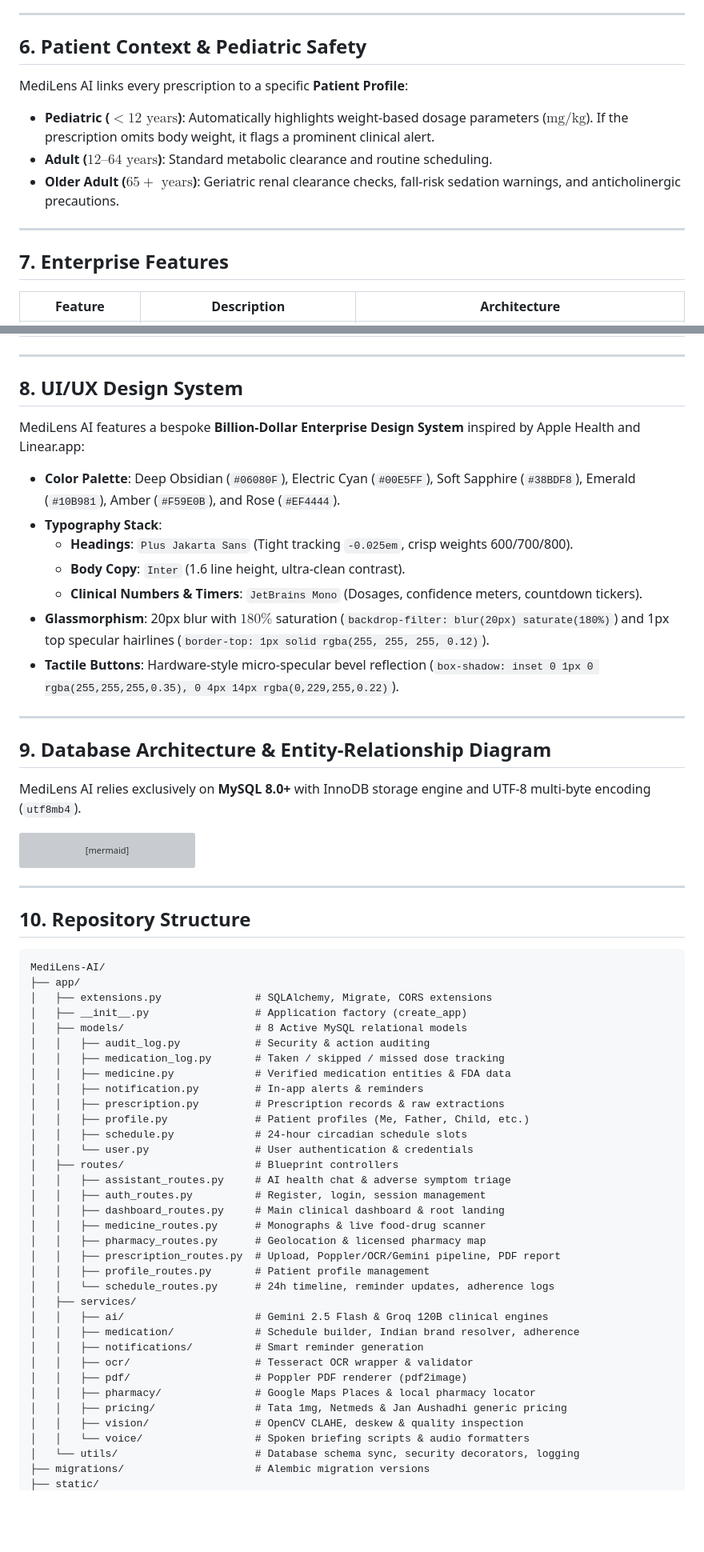
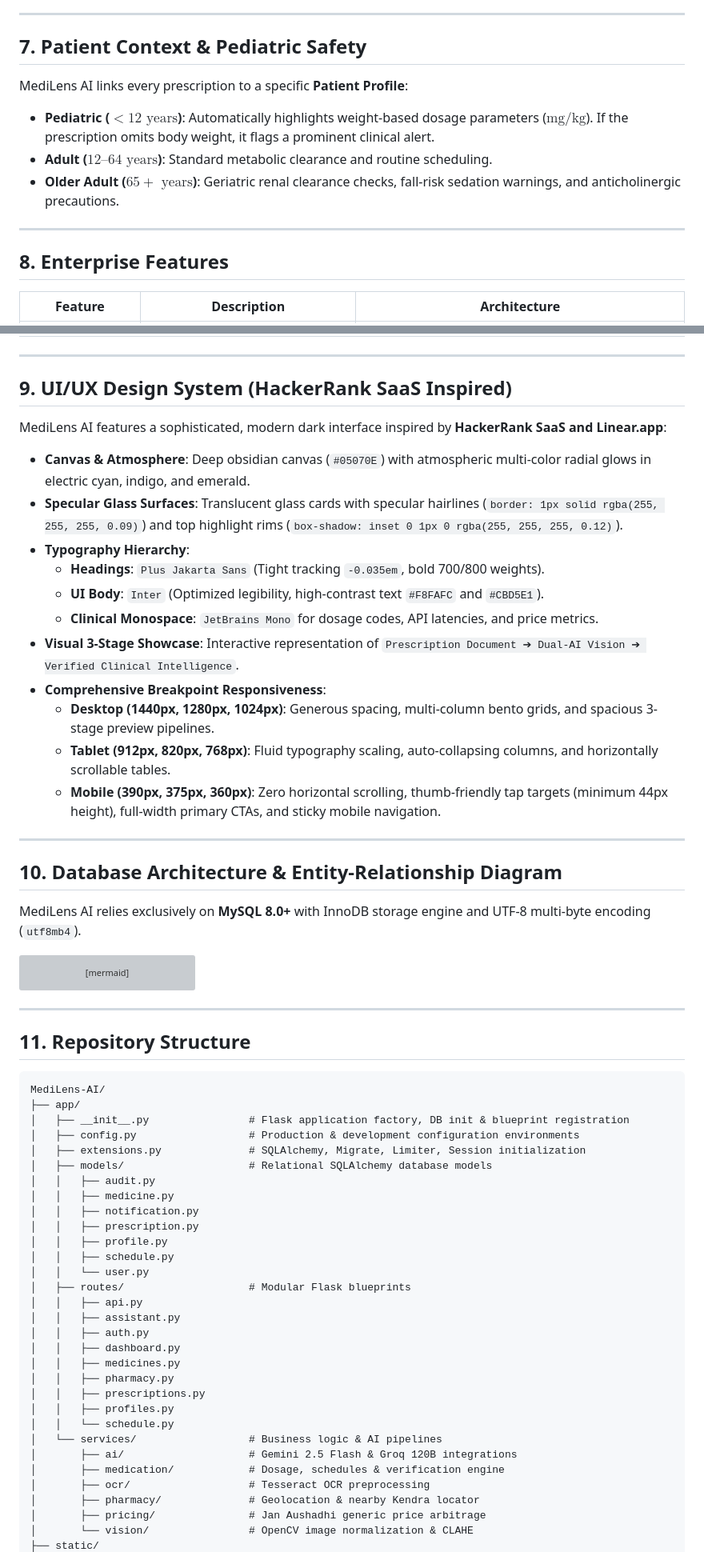
Before and after one commit to mayursingh24/MediLens-AI, a Markdown page: README.md, 2 parts joined by grey strips. Shown at 80% size. Rendered like a GitHub page; blank space fills up the shorter version; grey boxes are pictures that could not be loaded.

````diff
--- a/README.md
+++ b/README.md
@@ -144,7 +169,7 @@ graph LR
 
 ---
 
-## 6. Patient Context & Pediatric Safety
+## 7. Patient Context & Pediatric Safety
 
 MediLens AI links every prescription to a specific **Patient Profile**:
 - **Pediatric ($<12\text{ years}$)**: Automatically highlights weight-based dosage parameters ($\text{mg/kg}$). If the prescription omits body weight, it flags a prominent clinical alert.
@@ -153,7 +178,7 @@ MediLens AI links every prescription to a specific **Patient Profile**:
 
 ---
 
-## 7. Enterprise Features
+## 8. Enterprise Features
 
 | Feature | Description | Architecture |
 |---|---|---|
@@ -170,20 +195,24 @@ MediLens AI links every prescription to a specific **Patient Profile**:
 
 ---
 
-## 8. UI/UX Design System
+## 9. UI/UX Design System (HackerRank SaaS Inspired)
 
-MediLens AI features a bespoke **Billion-Dollar Enterprise Design System** inspired by Apple Health and Linear.app:
-- **Color Palette**: Deep Obsidian (`#06080F`), Electric Cyan (`#00E5FF`), Soft Sapphire (`#38BDF8`), Emerald (`#10B981`), Amber (`#F59E0B`), and Rose (`#EF4444`).
-- **Typography Stack**:
-  - **Headings**: `Plus Jakarta Sans` (Tight tracking `-0.025em`, crisp weights 600/700/800).
-  - **Body Copy**: `Inter` (1.6 line height, ultra-clean contrast).
-  - **Clinical Numbers & Timers**: `JetBrains Mono` (Dosages, confidence meters, countdown tickers).
-- **Glassmorphism**: 20px blur with $180\%$ saturation (`backdrop-filter: blur(20px) saturate(180%)`) and 1px top specular hairlines (`border-top: 1px solid rgba(255, 255, 255, 0.12)`).
-- **Tactile Buttons**: Hardware-style micro-specular bevel reflection (`box-shadow: inset 0 1px 0 rgba(255,255,255,0.35), 0 4px 14px rgba(0,229,255,0.22)`).
+MediLens AI features a sophisticated, modern dark interface inspired by **HackerRank SaaS and Linear.app**:
+- **Canvas & Atmosphere**: Deep obsidian canvas (`#05070E`) with atmospheric multi-color radial glows in electric cyan, indigo, and emerald.
+- **Specular Glass Surfaces**: Translucent glass cards with specular hairlines (`border: 1px solid rgba(255, 255, 255, 0.09)`) and top highlight rims (`box-shadow: inset 0 1px 0 rgba(255, 255, 255, 0.12)`).
+- **Typography Hierarchy**:
+  - **Headings**: `Plus Jakarta Sans` (Tight tracking `-0.035em`, bold 700/800 weights).
+  - **UI Body**: `Inter` (Optimized legibility, high-contrast text `#F8FAFC` and `#CBD5E1`).
+  - **Clinical Monospace**: `JetBrains Mono` for dosage codes, API latencies, and price metrics.
+- **Visual 3-Stage Showcase**: Interactive representation of `Prescription Document ➔ Dual-AI Vision ➔ Verified Clinical Intelligence`.
+- **Comprehensive Breakpoint Responsiveness**:
+  - **Desktop (1440px, 1280px, 1024px)**: Generous spacing, multi-column bento grids, and spacious 3-stage preview pipelines.
+  - **Tablet (912px, 820px, 768px)**: Fluid typography scaling, auto-collapsing columns, and horizontally scrollable tables.
+  - **Mobile (390px, 375px, 360px)**: Zero horizontal scrolling, thumb-friendly tap targets (minimum 44px height), full-width primary CTAs, and sticky mobile navigation.
 
 ---
 
-## 9. Database Architecture & Entity-Relationship Diagram
+## 10. Database Architecture & Entity-Relationship Diagram
 
 MediLens AI relies exclusively on **MySQL 8.0+** with InnoDB storage engine and UTF-8 multi-byte encoding (`utf8mb4`).
 
@@ -317,41 +346,37 @@ erDiagram
 
 ---
 
-## 10. Repository Structure
+## 11. Repository Structure
 
 ```
 MediLens-AI/
 ├── app/
-│   ├── extensions.py               # SQLAlchemy, Migrate, CORS extensions
-│   ├── __init__.py                 # Application factory (create_app)
-│   ├── models/                     # 8 Active MySQL relational models
-│   │   ├── audit_log.py            # Security & action auditing
-│   │   ├── medication_log.py       # Taken / skipped / missed dose tracking
-│   │   ├── medicine.py             # Verified medication entities & FDA data
-│   │   ├── notification.py         # In-app alerts & reminders
-│   │   ├── prescription.py         # Prescription records & raw extractions
-│   │   ├── profile.py              # Patient profiles (Me, Father, Child, etc.)
-│   │   ├── schedule.py             # 24-hour circadian schedule slots
-│   │   └── user.py                 # User authentication & credentials
-│   ├── routes/                     # Blueprint controllers
-│   │   ├── assistant_routes.py     # AI health chat & adverse symptom triage
-│   │   ├── auth_routes.py          # Register, login, session management
-│   │   ├── dashboard_routes.py     # Main clinical dashboard & root landing
-│   │   ├── medicine_routes.py      # Monographs & live food-drug scanner
-│   │   ├── pharmacy_routes.py      # Geolocation & licensed pharmacy map
-│   │   ├── prescription_routes.py  # Upload, Poppler/OCR/Gemini pipeline, PDF report
-│   │   ├── profile_routes.py       # Patient profile management
-│   │   └── schedule_routes.py      # 24h timeline, reminder updates, adherence logs
-│   ├── services/
-│   │   ├── ai/                     # Gemini 2.5 Flash & Groq 120B clinical engines
-│   │   ├── medication/             # Schedule builder, Indian brand resolver, adherence
-│   │   ├── notifications/          # Smart reminder generation
-│   │   ├── ocr/                    # Tesseract OCR wrapper & validator
-│   │   ├── pdf/                    # Poppler PDF renderer (pdf2image)
-│   │   ├── pharmacy/               # Google Maps Places & local pharmacy locator
-│   │   ├── pricing/                # Tata 1mg, Netmeds & Jan Aushadhi generic pricing
-│   │   ├── vision/                 # OpenCV CLAHE, deskew & quality inspection
-│   │   └── voice/                  # Spoken briefing scripts & audio formatters
-│   └── utils/                      # Database schema sync, security decorators, logging
-├── migrations/                     # Alembic migration versions
+│   ├── __init__.py                # Flask application factory, DB init & blueprint registration
+│   ├── config.py                  # Production & development configuration environments
+│   ├── extensions.py              # SQLAlchemy, Migrate, Limiter, Session initialization
+│   ├── models/                    # Relational SQLAlchemy database models
+│   │   ├── audit.py
+│   │   ├── medicine.py
+│   │   ├── notification.py
+│   │   ├── prescription.py
+│   │   ├── profile.py
+│   │   ├── schedule.py
+│   │   └── user.py
+│   ├── routes/                    # Modular Flask blueprints
+│   │   ├── api.py
+│   │   ├── assistant.py
+│   │   ├── auth.py
+│   │   ├── dashboard.py
+│   │   ├── medicines.py
+│   │   ├── pharmacy.py
+│   │   ├── prescriptions.py
+│   │   ├── profiles.py
+│   │   └── schedule.py
+│   └── services/                  # Business logic & AI pipelines
+│       ├── ai/                    # Gemini 2.5 Flash & Groq 120B integrations
+│       ├── medication/            # Dosage, schedules & verification engine
+│       ├── ocr/                   # Tesseract OCR preprocessing
+│       ├── pharmacy/              # Geolocation & nearby Kendra locator
+│       ├── pricing/               # Jan Aushadhi generic price arbitrage
+│       └── vision/                # OpenCV image normalization & CLAHE
 ├── static/
````
Also changed, not shown: other parts of README.md (+227 -156 lines).
